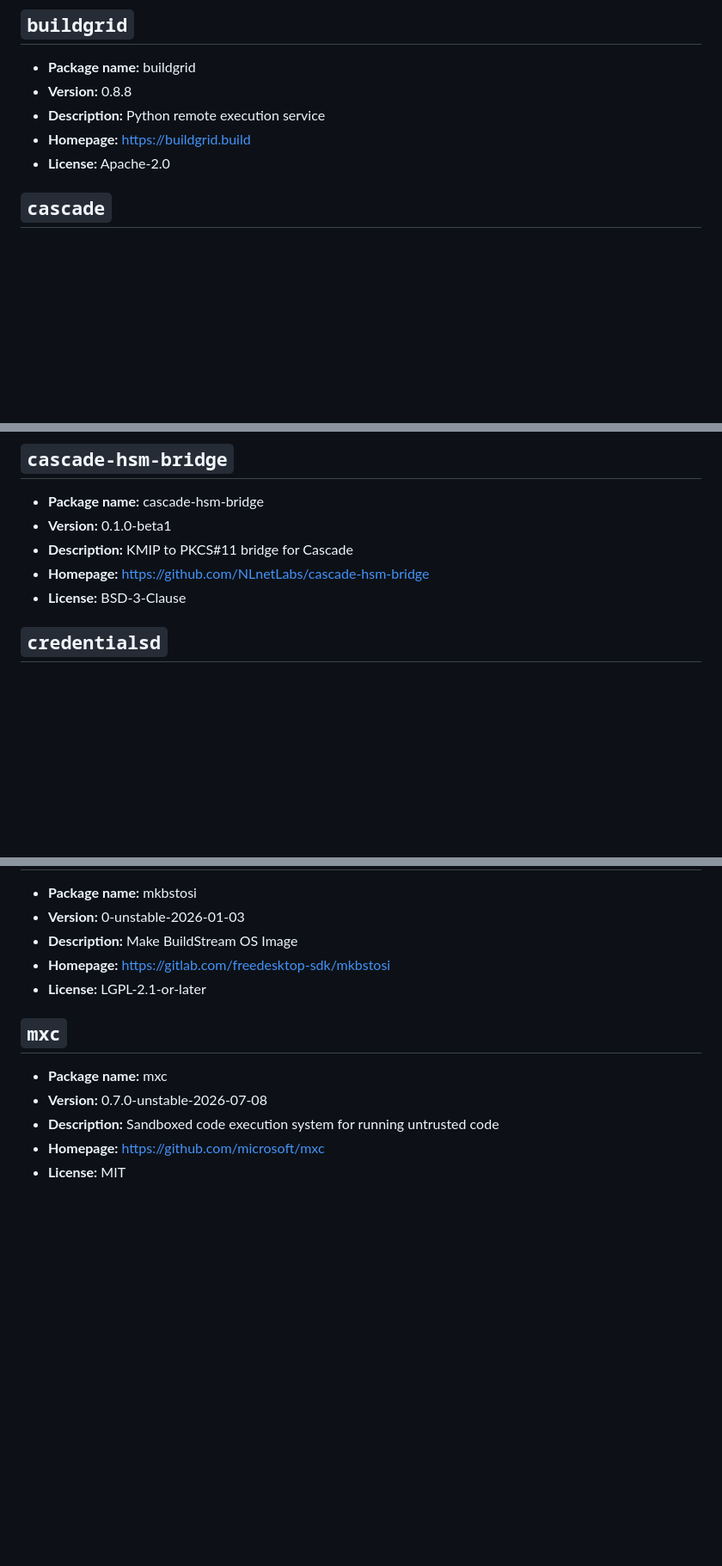
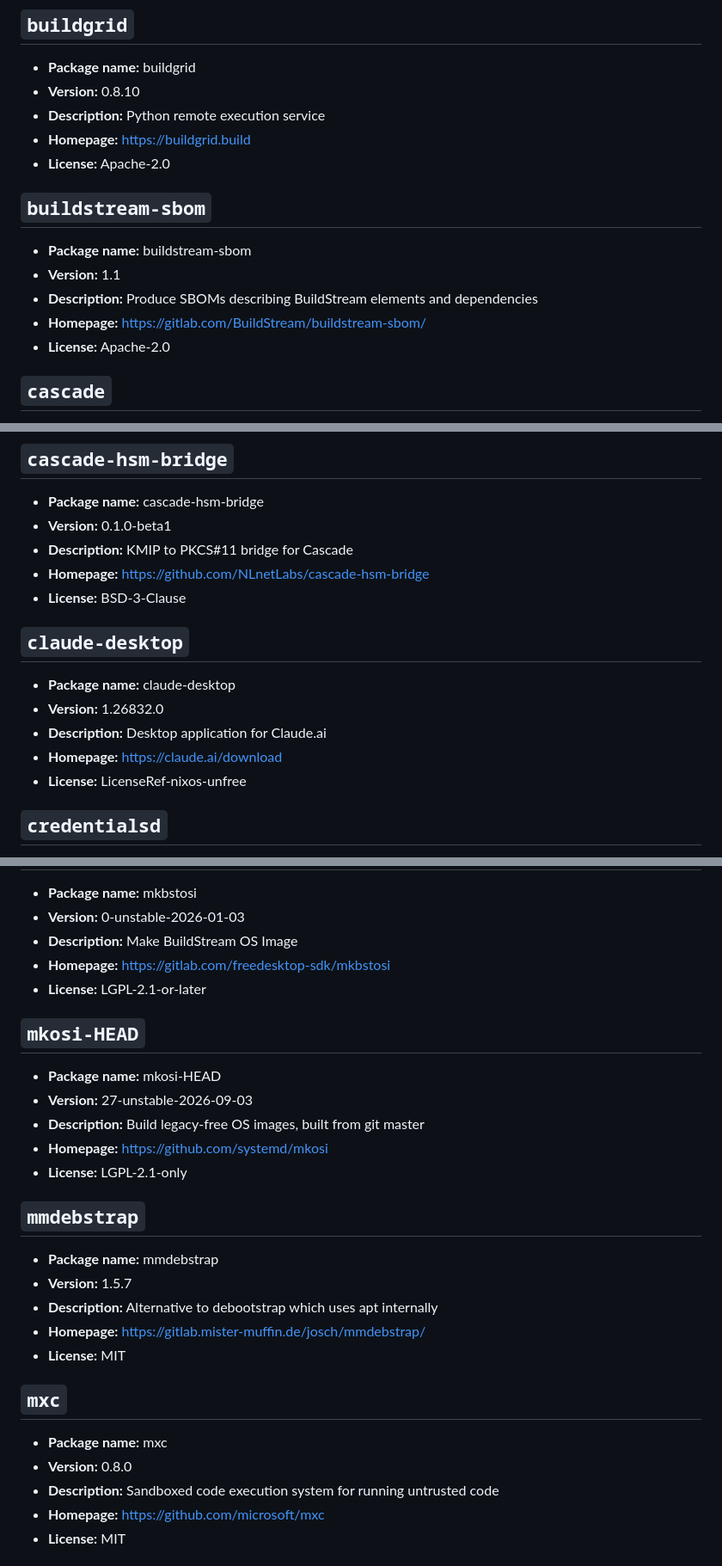
Before and after one commit to Skyb0rg007/packages, a Markdown page: NixOS/README.md, 3 parts joined by grey strips. Shown at 86% size. GitHub-like rendering; blank space fills up the shorter version.

```diff
--- a/NixOS/README.md
+++ b/NixOS/README.md
@@ -69,9 +69,17 @@ Generated from 51 packages.
 ## `buildgrid`
 
 - **Package name:** buildgrid
-- **Version:** 0.8.8
+- **Version:** 0.8.10
 - **Description:** Python remote execution service
 - **Homepage:** [https://buildgrid.build](https://buildgrid.build)
+- **License:** Apache-2.0
+
+## `buildstream-sbom`
+
+- **Package name:** buildstream-sbom
+- **Version:** 1.1
+- **Description:** Produce SBOMs describing BuildStream elements and dependencies
+- **Homepage:** [https://gitlab.com/BuildStream/buildstream-sbom/](https://gitlab.com/BuildStream/buildstream-sbom/)
 - **License:** Apache-2.0
 
 ## `cascade`
@@ -89,6 +97,14 @@ Generated from 51 packages.
 - **Description:** KMIP to PKCS#11 bridge for Cascade
 - **Homepage:** [https://github.com/NLnetLabs/cascade-hsm-bridge](https://github.com/NLnetLabs/cascade-hsm-bridge)
 - **License:** BSD-3-Clause
+
+## `claude-desktop`
+
+- **Package name:** claude-desktop
+- **Version:** 1.26832.0
+- **Description:** Desktop application for Claude.ai
+- **Homepage:** [https://claude.ai/download](https://claude.ai/download)
+- **License:** LicenseRef-nixos-unfree
 
 ## `credentialsd`
 
@@ -193,10 +209,26 @@ Generated from 51 packages.
 - **Homepage:** [https://gitlab.com/freedesktop-sdk/mkbstosi](https://gitlab.com/freedesktop-sdk/mkbstosi)
 - **License:** LGPL-2.1-or-later
 
+## `mkosi-HEAD`
+
+- **Package name:** mkosi-HEAD
+- **Version:** 27-unstable-2026-09-03
+- **Description:** Build legacy-free OS images, built from git master
+- **Homepage:** [https://github.com/systemd/mkosi](https://github.com/systemd/mkosi)
+- **License:** LGPL-2.1-only
+
+## `mmdebstrap`
+
+- **Package name:** mmdebstrap
+- **Version:** 1.5.7
+- **Description:** Alternative to debootstrap which uses apt internally
+- **Homepage:** [https://gitlab.mister-muffin.de/josch/mmdebstrap/](https://gitlab.mister-muffin.de/josch/mmdebstrap/)
+- **License:** MIT
+
 ## `mxc`
 
 - **Package name:** mxc
-- **Version:** 0.7.0-unstable-2026-07-08
+- **Version:** 0.8.0
 - **Description:** Sandboxed code execution system for running untrusted code
 - **Homepage:** [https://github.com/microsoft/mxc](https://github.com/microsoft/mxc)
 - **License:** MIT
```
Also changed, not shown: other parts of NixOS/README.md (+19 -29 lines).
